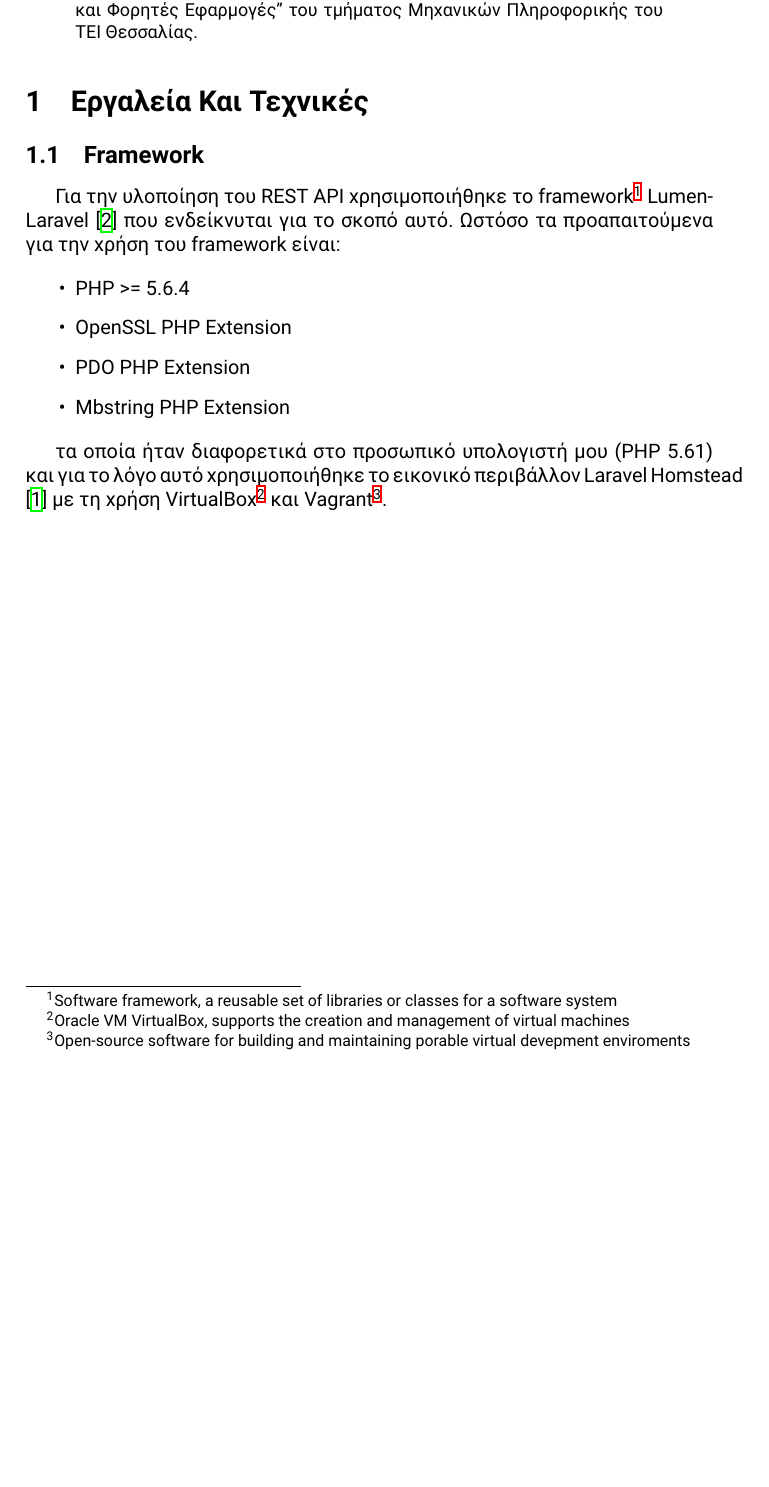
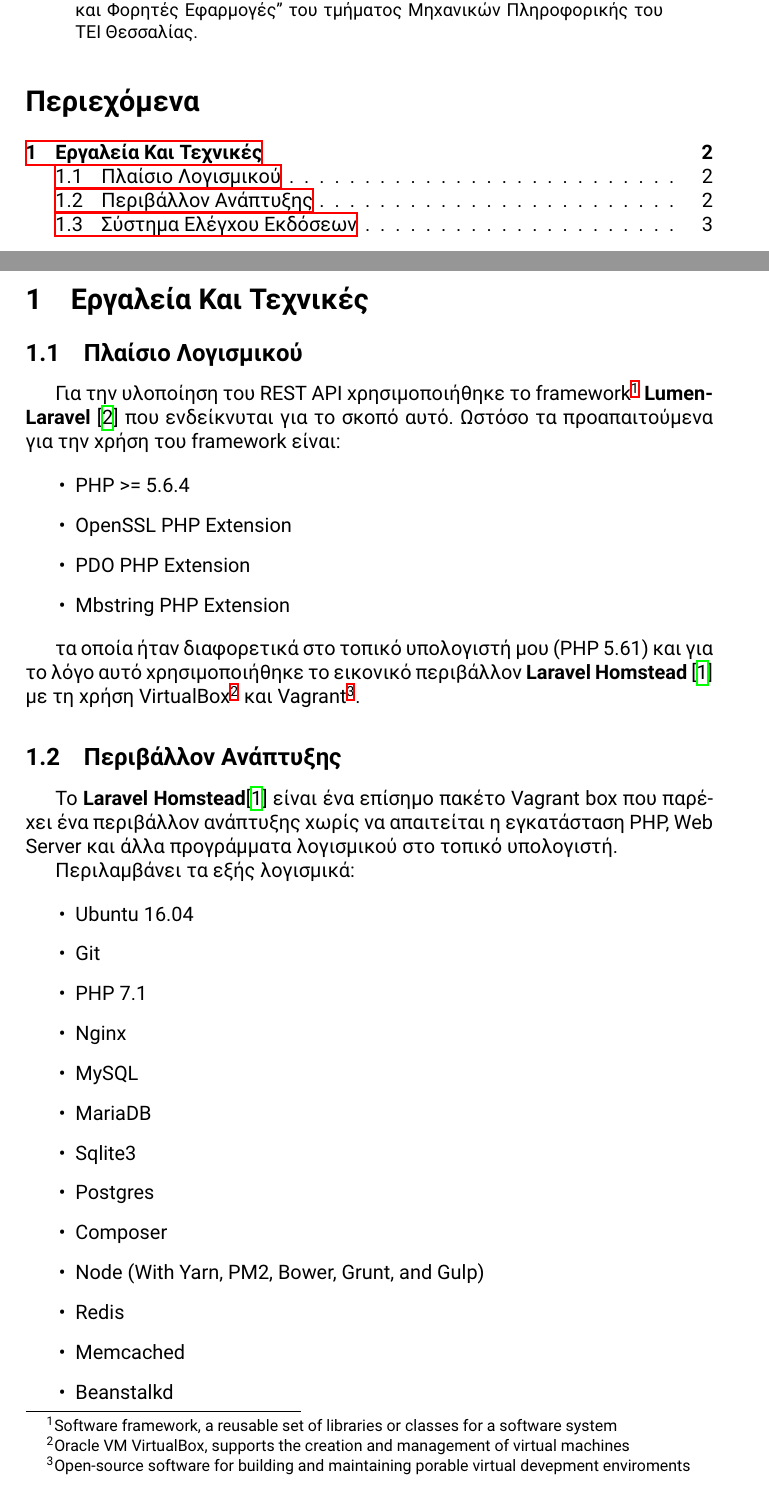
Before and after one commit to paschalidis/fuel, a LaTeX paper (Documentation/Report.tex, which reads Documentation/methods.tex): part of page 2 of 3 before the commit and two parts of pages 2 and 3 of 5 after it, the two joined at a grey line, cut so that both start at the same text, the shorter picture padded with empty space. Compiled offline with XeLaTeX.

Commit message:
Update methods

```diff
--- a/Documentation/Report.tex
+++ b/Documentation/Report.tex
@@ -59,8 +59,8 @@
 
 	\pagenumbering{arabic}
 
-%	\tableofcontents
-%	\newpage
+	\tableofcontents
+	\newpage
 
 %	\begin{appendix}
 %	  \listoffigures
--- a/Documentation/methods.tex
+++ b/Documentation/methods.tex
@@ -1,6 +1,6 @@
 \section{Εργαλεία Και Τεχνικές}
-\subsection{Framework}
-Για την υλοποίηση του REST API χρησιμοποιήθηκε το framework\footnotemark\footnotetext{Software framework, a reusable set of libraries or classes for a software system} Lumen-Laravel \cite{lumen-laravel} που ενδείκνυται για το σκοπό αυτό. Ωστόσο τα προαπαιτούμενα για την χρήση του framework είναι:
+\subsection{Πλαίσιο Λογισμικού}
+Για την υλοποίηση του REST API χρησιμοποιήθηκε το framework\footnotemark\footnotetext{Software framework, a reusable set of libraries or classes for a software system} \textbf{Lumen-Laravel} \cite{lumen-laravel} που ενδείκνυται για το σκοπό αυτό. Ωστόσο τα προαπαιτούμενα για την χρήση του framework είναι:
 
 \begin{itemize}
 \item PHP >= 5.6.4
@@ -9,4 +9,30 @@
 \item Mbstring PHP Extension
 \end{itemize}
 
-τα οποία ήταν διαφορετικά στο προσωπικό υπολογιστή μου (PHP 5.61) και για το λόγο αυτό χρησιμοποιήθηκε το εικονικό περιβάλλον Laravel Homstead \cite{laravel-homestead} με τη χρήση VirtualBox\footnotemark\footnotetext{Oracle VM VirtualBox, supports the creation and management of virtual machines} και Vagrant\footnotemark\footnotetext{Open-source software for building and maintaining porable virtual devepment enviroments}.
+τα οποία ήταν διαφορετικά στο τοπικό υπολογιστή μου (PHP 5.61) και για το λόγο αυτό χρησιμοποιήθηκε το εικονικό περιβάλλον \textbf{Laravel Homstead} \cite{laravel-homestead} με τη χρήση VirtualBox\footnotemark\footnotetext{Oracle VM VirtualBox, supports the creation and management of virtual machines} και Vagrant\footnotemark\footnotetext{Open-source software for building and maintaining porable virtual devepment enviroments}.
+
+\subsection{Περιβάλλον Ανάπτυξης}
+
+Το \textbf{Laravel Homstead}\cite{laravel-homestead} είναι ένα επίσημο πακέτο Vagrant box που παρέχει ένα περιβάλλον ανάπτυξης χωρίς να απαιτείται η εγκατάσταση PHP, Web Server και άλλα προγράμματα λογισμικού στο τοπικό υπολογιστή.
+
+Περιλαμβάνει τα εξής λογισμικά:
+
+\begin{itemize}
+\item Ubuntu 16.04
+\item Git
+\item PHP 7.1
+\item Nginx
+\item MySQL
+\item MariaDB
+\item Sqlite3
+\item Postgres
+\item Composer
+\item Node (With Yarn, PM2, Bower, Grunt, and Gulp)
+\item Redis
+\item Memcached
+\item Beanstalkd
+\end{itemize}
+
+\subsection{Σύστημα Ελέγχου Εκδόσεων}
+
+Για την διαχείριση των εκδόσεων του Rest API και του Web Application χρησιμοποιήθηκε το git\footnotemark\footnotetext{Free sofware, used for software development and other version control tasks} και ένα private repository απο το git-hub\footnotemark\footnotetext{Web-based gii repository hosting service}
```
Also changed, not shown: Documentation/Report.pdf, Documentation/Report.tex (2 more changed lines), 5 other files.
